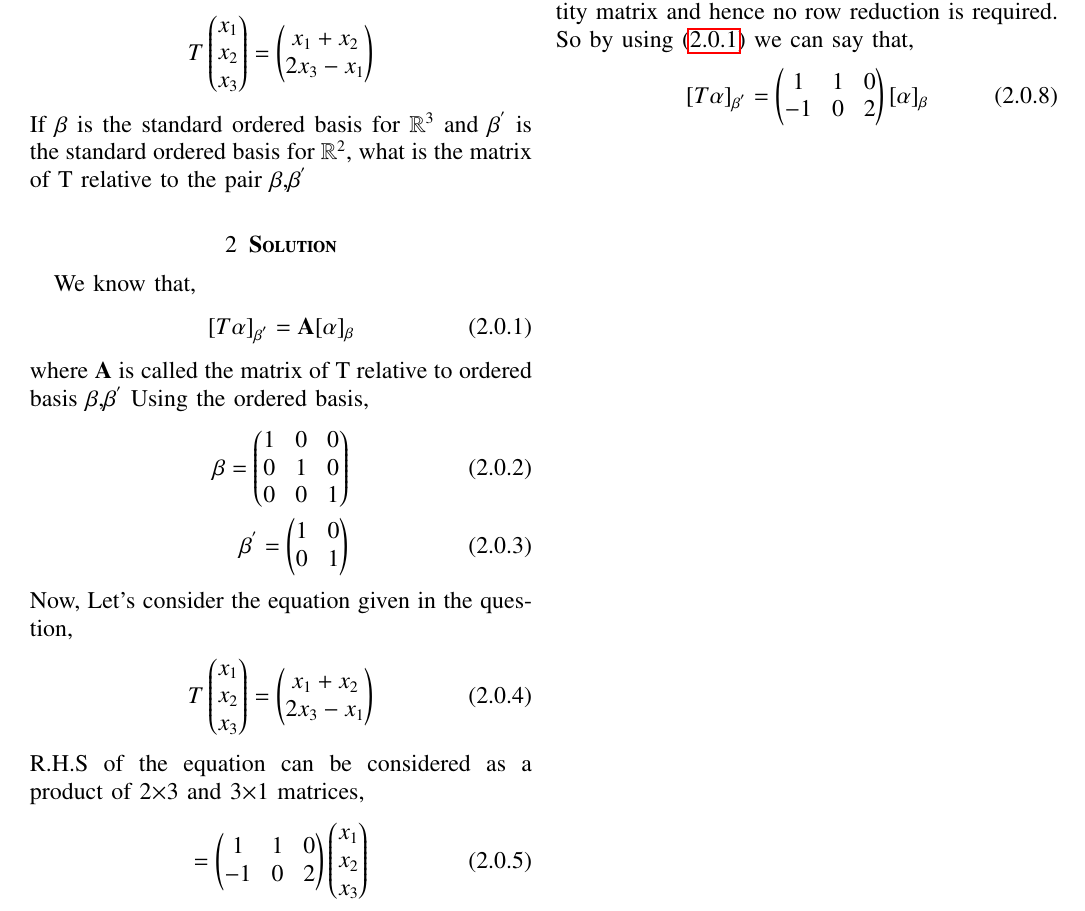
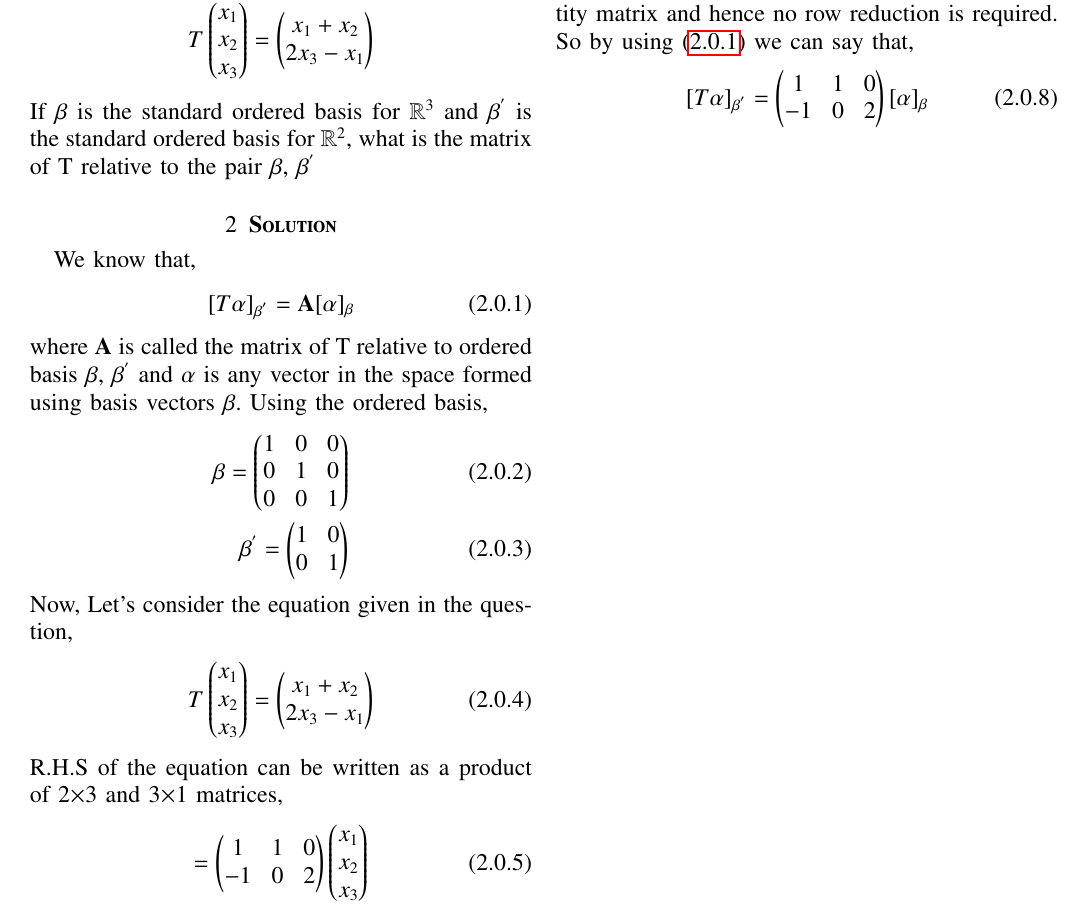
Before and after one commit to Adarsh1310/EE5609, a LaTeX problem sheet (Assignment_19/Assignment_19.tex): part of the page, cut so that both start at the same text. The pictures show the PDF file Assignment_19/Assignment_19.pdf that the author committed with the source.

Commit message:
Add files via upload

```diff
--- a/Assignment_19/Assignment_19.tex
+++ b/Assignment_19/Assignment_19.tex
@@ -126,13 +126,13 @@
    \begin{align*}
    T\myvec{x_1\\x_2\\x_3}=\myvec{x_1+x_2\\2x_3-x_1}
    \end{align*}
-   If $\beta$ is the standard ordered basis for $\mathbb{R}^3$ and $\beta^'$ is the standard ordered basis for $\mathbb{R}^2$, what is the matrix of T relative to the pair $\beta$,$\beta^'$
+   If $\beta$ is the standard ordered basis for $\mathbb{R}^3$ and $\beta^'$ is the standard ordered basis for $\mathbb{R}^2$, what is the matrix of T relative to the pair $\beta$, $\beta^'$
 \section{\textbf{Solution}}
 We know that,
 \begin{align}
 [T\alpha]_{\beta^{'}}=\vec{A}[\alpha]_{\beta}\label{T}
 \end{align}
-where $\vec{A}$ is called the matrix of T relative to ordered basis $\beta$,$\beta^{'}$
+where $\vec{A}$ is called the matrix of T relative to ordered basis $\beta$, $\beta^{'}$ and $\alpha$ is any vector in the space formed using basis vectors $\beta$.
 Using the ordered basis,
 \begin{align}
 \beta=\myvec{1&0&0\\0&1&0\\0&0&1}\\
@@ -142,7 +142,7 @@ Now, Let's consider the equation given in the question,
 \begin{align}
 T\myvec{x_1\\x_2\\x_3}=\myvec{x_1+x_2\\2x_3-x_1}
 \end{align}
-R.H.S of the equation can be considered as a product of 2$\times$3 and 3$\times$1 matrices,
+R.H.S of the equation can be written as a product of 2$\times$3 and 3$\times$1 matrices,
 \begin{align}
 =\myvec{1&1&0\\-1&0&2}\myvec{x_1\\x_2\\x_3}
 \end{align}
```
Also changed, not shown: Assignment_19/Assignment_19.pdf.
